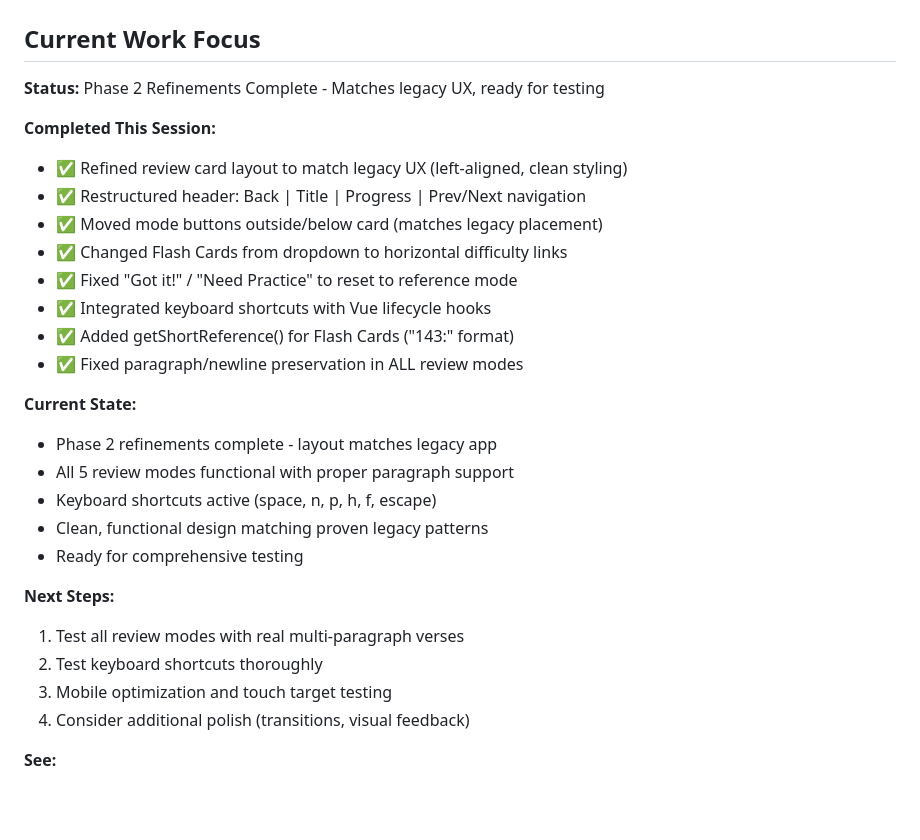
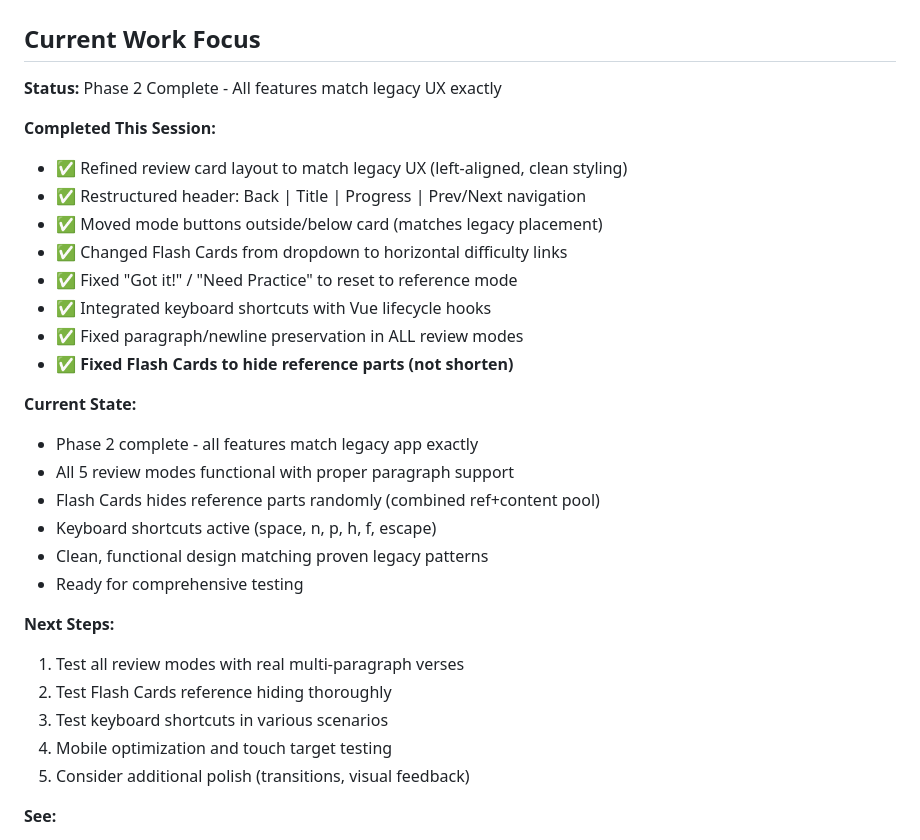
Before and after one commit to miking7/biblememory, a Markdown page: memory-bank/activeContext.md, the part around the change. Rendered like a GitHub page; blank space fills up the shorter version.

```diff
--- a/memory-bank/activeContext.md
+++ b/memory-bank/activeContext.md
@@ -15,7 +15,7 @@ KEY QUESTION THIS FILE ANSWERS: "What am I working on in this session?"
 
 ## Current Work Focus
 
-**Status:** Phase 2 Refinements Complete - Matches legacy UX, ready for testing
+**Status:** Phase 2 Complete - All features match legacy UX exactly
 
 **Completed This Session:**
 - ✅ Refined review card layout to match legacy UX (left-aligned, clean styling)
@@ -24,21 +24,23 @@ KEY QUESTION THIS FILE ANSWERS: "What am I working on in this session?"
 - ✅ Changed Flash Cards from dropdown to horizontal difficulty links
 - ✅ Fixed "Got it!" / "Need Practice" to reset to reference mode
 - ✅ Integrated keyboard shortcuts with Vue lifecycle hooks
-- ✅ Added getShortReference() for Flash Cards ("143:" format)
 - ✅ Fixed paragraph/newline preservation in ALL review modes
+- ✅ **Fixed Flash Cards to hide reference parts (not shorten)**
 
 **Current State:**
-- Phase 2 refinements complete - layout matches legacy app
+- Phase 2 complete - all features match legacy app exactly
 - All 5 review modes functional with proper paragraph support
+- Flash Cards hides reference parts randomly (combined ref+content pool)
 - Keyboard shortcuts active (space, n, p, h, f, escape)
 - Clean, functional design matching proven legacy patterns
 - Ready for comprehensive testing
 
 **Next Steps:**
 1. Test all review modes with real multi-paragraph verses
-2. Test keyboard shortcuts thoroughly
-3. Mobile optimization and touch target testing
-4. Consider additional polish (transitions, visual feedback)
+2. Test Flash Cards reference hiding thoroughly
+3. Test keyboard shortcuts in various scenarios
+4. Mobile optimization and touch target testing
+5. Consider additional polish (transitions, visual feedback)
 
 **See:**
 - [previous-work/020_phase2_review_modes_initial.md](previous-work/020_phase2_review_modes_initial.md) - Initial MVP implementation
```
Also changed, not shown: memory-bank/previous-work/021_phase2_refinements.md (+67 -3 lines), memory-bank/progress.md (+3 -2 lines).
